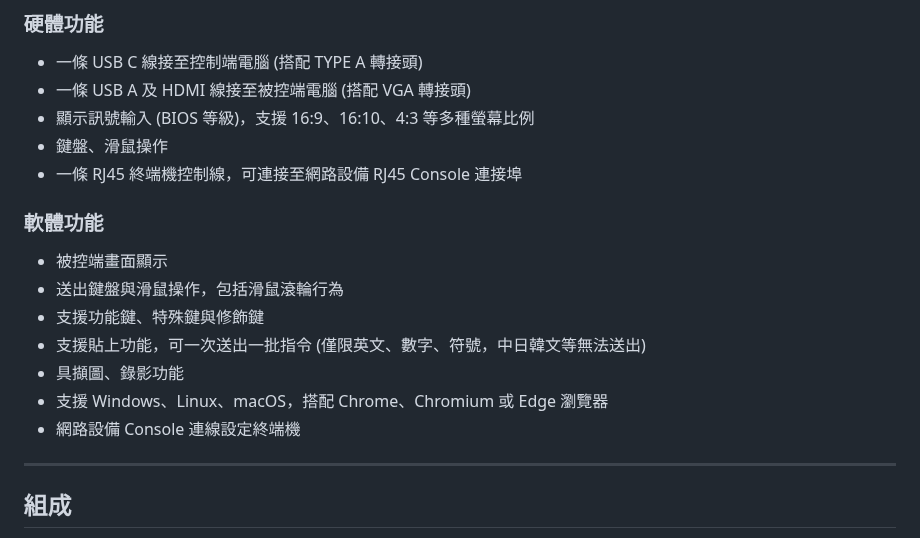
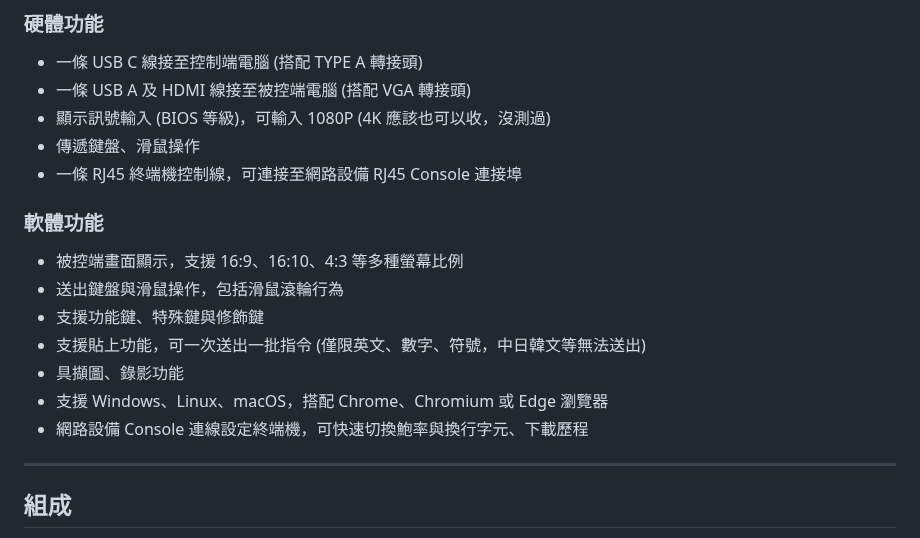
Before and after one commit to jasoncheng7115/JTUSBKVM, a Markdown page: README.md, the part around the change. Rendered like a GitHub page.

```diff
--- a/README.md
+++ b/README.md
@@ -24,18 +24,18 @@
 ### 硬體功能
 * 一條 USB C 線接至控制端電腦 (搭配 TYPE A 轉接頭)
 * 一條 USB A 及 HDMI 線接至被控端電腦 (搭配 VGA 轉接頭)
-* 顯示訊號輸入 (BIOS 等級)，支援 16:9、16:10、4:3 等多種螢幕比例
-* 鍵盤、滑鼠操作
+* 顯示訊號輸入 (BIOS 等級)，可輸入 1080P (4K 應該也可以收，沒測過)
+* 傳遞鍵盤、滑鼠操作
 * 一條 RJ45 終端機控制線，可連接至網路設備 RJ45 Console 連接埠
 
 ### 軟體功能
-* 被控端畫面顯示
+* 被控端畫面顯示，支援 16:9、16:10、4:3 等多種螢幕比例
 * 送出鍵盤與滑鼠操作，包括滑鼠滾輪行為
 * 支援功能鍵、特殊鍵與修飾鍵
 * 支援貼上功能，可一次送出一批指令 (僅限英文、數字、符號，中日韓文等無法送出)
 * 具擷圖、錄影功能
 * 支援 Windows、Linux、macOS，搭配 Chrome、Chromium 或 Edge 瀏覽器
-* 網路設備 Console 連線設定終端機
+* 網路設備 Console 連線設定終端機，可快速切換鮑率與換行字元、下載歷程
 
 ---
 
```
